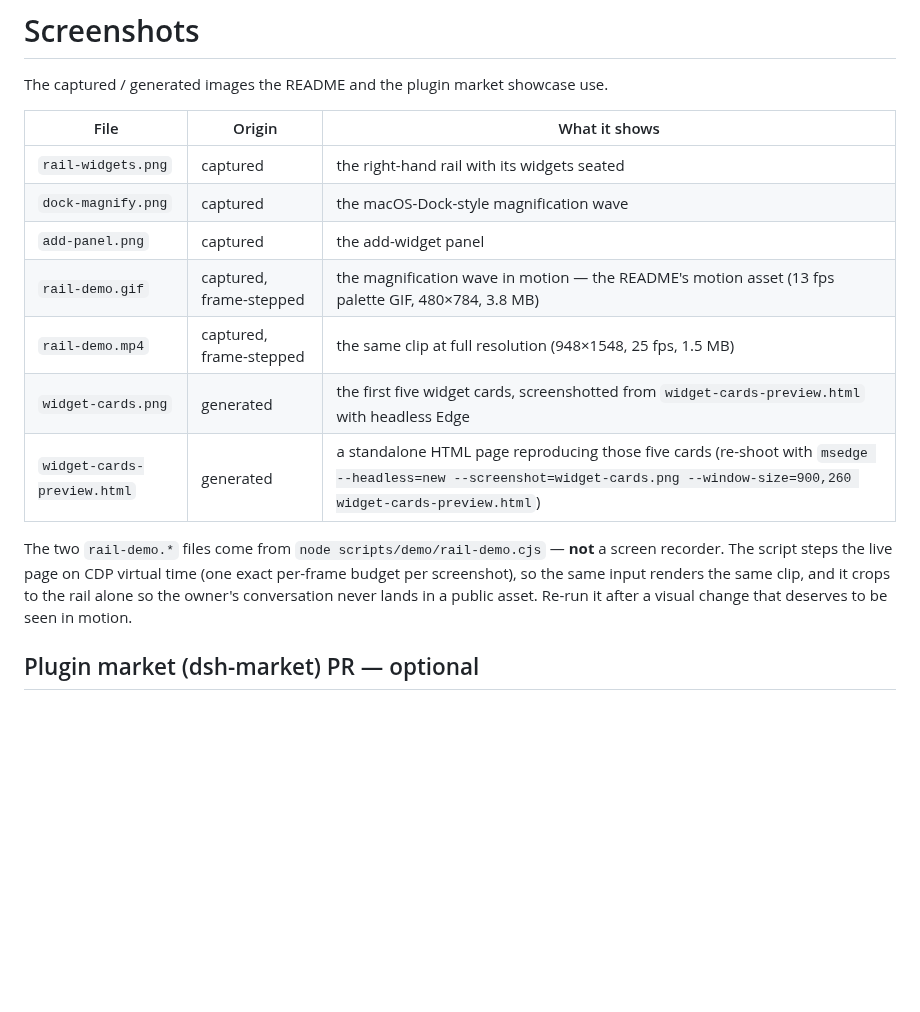
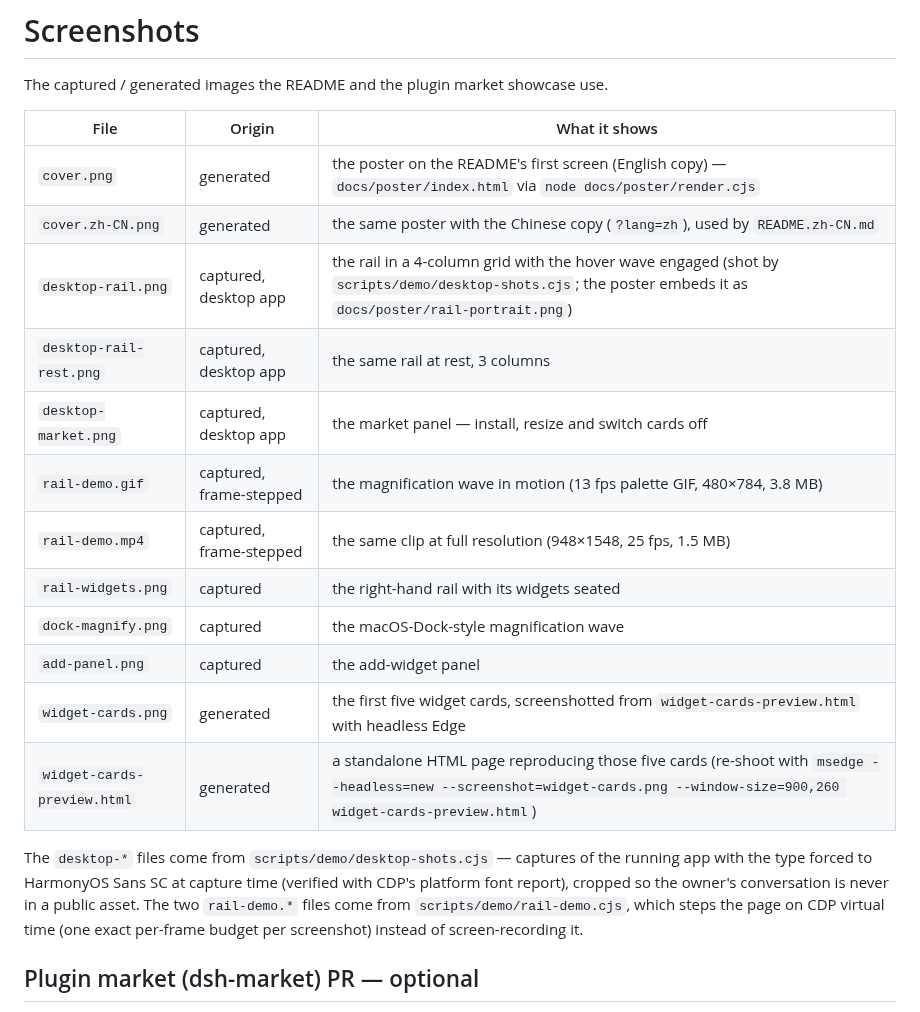
Before and after one commit to Physicolor/dsh-widgets, a Markdown page: docs/screenshots/README.md, the part around the change. Drawn GitHub-style; blank space fills up the shorter version.

Commit message:
docs(readme): a two-language cover poster, and the rail shot in four columns
The cover is now a poster with the widgets on the left and the copy on the right, both languages: cover.png (English) and cover.zh-CN.png (?lang=zh), so README.md and README.zh-CN.md each show their own. The rail in it is a FOUR-column capture with the hover wave engaged, cropped to the rail so no conversation is ever in frame.

The description matches the README hero word for word, the brand row keeps only the logo and the wordmark, and the brand row plus both description lines are given the title own width so the block has one left edge and one right edge.

```diff
--- a/docs/screenshots/README.md
+++ b/docs/screenshots/README.md
@@ -4,19 +4,24 @@ The captured / generated images the README and the plugin market showcase use.
 
 | File | Origin | What it shows |
 | --- | --- | --- |
+| `cover.png` | generated | the poster on the README's first screen (English copy) — `docs/poster/index.html` via `node docs/poster/render.cjs` |
+| `cover.zh-CN.png` | generated | the same poster with the Chinese copy (`?lang=zh`), used by `README.zh-CN.md` |
+| `desktop-rail.png` | captured, desktop app | the rail in a 4-column grid with the hover wave engaged (shot by `scripts/demo/desktop-shots.cjs`; the poster embeds it as `docs/poster/rail-portrait.png`) |
+| `desktop-rail-rest.png` | captured, desktop app | the same rail at rest, 3 columns |
+| `desktop-market.png` | captured, desktop app | the market panel — install, resize and switch cards off |
+| `rail-demo.gif` | captured, frame-stepped | the magnification wave in motion (13 fps palette GIF, 480×784, 3.8 MB) |
+| `rail-demo.mp4` | captured, frame-stepped | the same clip at full resolution (948×1548, 25 fps, 1.5 MB) |
 | `rail-widgets.png` | captured | the right-hand rail with its widgets seated |
 | `dock-magnify.png` | captured | the macOS-Dock-style magnification wave |
 | `add-panel.png` | captured | the add-widget panel |
-| `rail-demo.gif` | captured, frame-stepped | the magnification wave in motion — the README's motion asset (13 fps palette GIF, 480×784, 3.8 MB) |
-| `rail-demo.mp4` | captured, frame-stepped | the same clip at full resolution (948×1548, 25 fps, 1.5 MB) |
 | `widget-cards.png` | generated | the first five widget cards, screenshotted from `widget-cards-preview.html` with headless Edge |
 | `widget-cards-preview.html` | generated | a standalone HTML page reproducing those five cards (re-shoot with `msedge --headless=new --screenshot=widget-cards.png --window-size=900,260 widget-cards-preview.html`) |
 
-The two `rail-demo.*` files come from `node scripts/demo/rail-demo.cjs` — **not** a screen
-recorder. The script steps the live page on CDP virtual time (one exact per-frame budget
-per screenshot), so the same input renders the same clip, and it crops to the rail alone
-so the owner's conversation never lands in a public asset. Re-run it after a visual change
-that deserves to be seen in motion.
+The `desktop-*` files come from `scripts/demo/desktop-shots.cjs` — captures of the running
+app with the type forced to HarmonyOS Sans SC at capture time (verified with CDP's platform
+font report), cropped so the owner's conversation is never in a public asset. The two
+`rail-demo.*` files come from `scripts/demo/rail-demo.cjs`, which steps the page on CDP
+virtual time (one exact per-frame budget per screenshot) instead of screen-recording it.
 
 ## Plugin market (dsh-market) PR — optional
 
```
Also changed, not shown: README.zh-CN.md (+1 -1 lines), docs/screenshots/cover.png, docs/screenshots/cover.zh-CN.png (added), docs/screenshots/desktop-rail.png.
